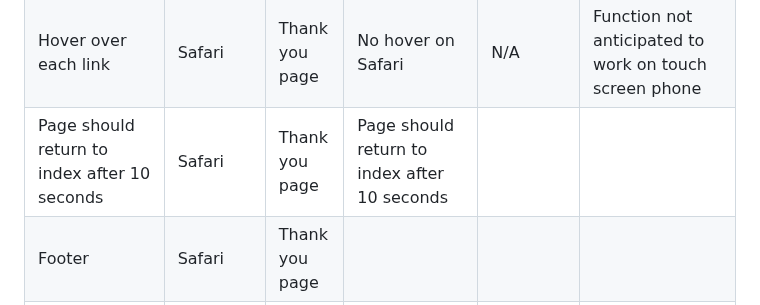
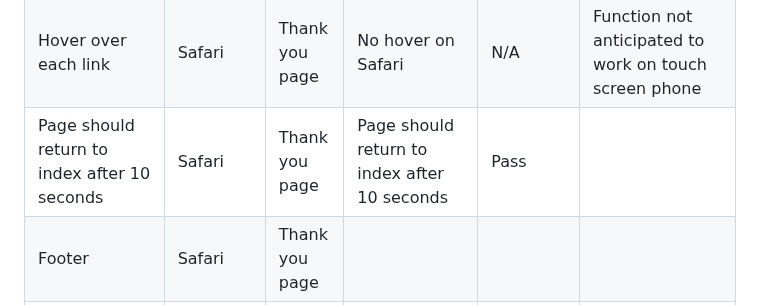
Before and after one commit to RachWalm/dyslexia, a Markdown page: testing.md, the part around the change. Drawn GitHub-style.

Commit message:
Complete testing

```diff
--- a/testing.md
+++ b/testing.md
@@ -294,7 +294,7 @@ Tested function on Chrome/Safari/Firefox following the table below:
 |Click "Hints/Tips and What it is like" nav link |Safari|Thank you page |Loads Hints and tips page|Pass|Tested with 10 second redirect disabled
 |Click "Your experiences" nav link|Safari|Thank you page |Loads form page|Tested with 10 second redirect disabled
 |Hover over each link|Safari|Thank you page |No hover on Safari |N/A|Function not anticipated to work on touch screen phone
-|Page should return to index after 10 seconds|Safari|Thank you page|Page should return to index after 10 seconds
+|Page should return to index after 10 seconds|Safari|Thank you page|Page should return to index after 10 seconds|Pass
 |Footer|Safari|Thank you page|
 |Click link in footer for dyslexia association |Safari|Thank you page |Loads dyslexia association website in new window|Pass|Tested with 10 second redirect disabled
 |Click link in footer for NHS |Safari|Thank you page |Loads NHS website in new window|Pass|Tested with 10 second redirect disabled
```
